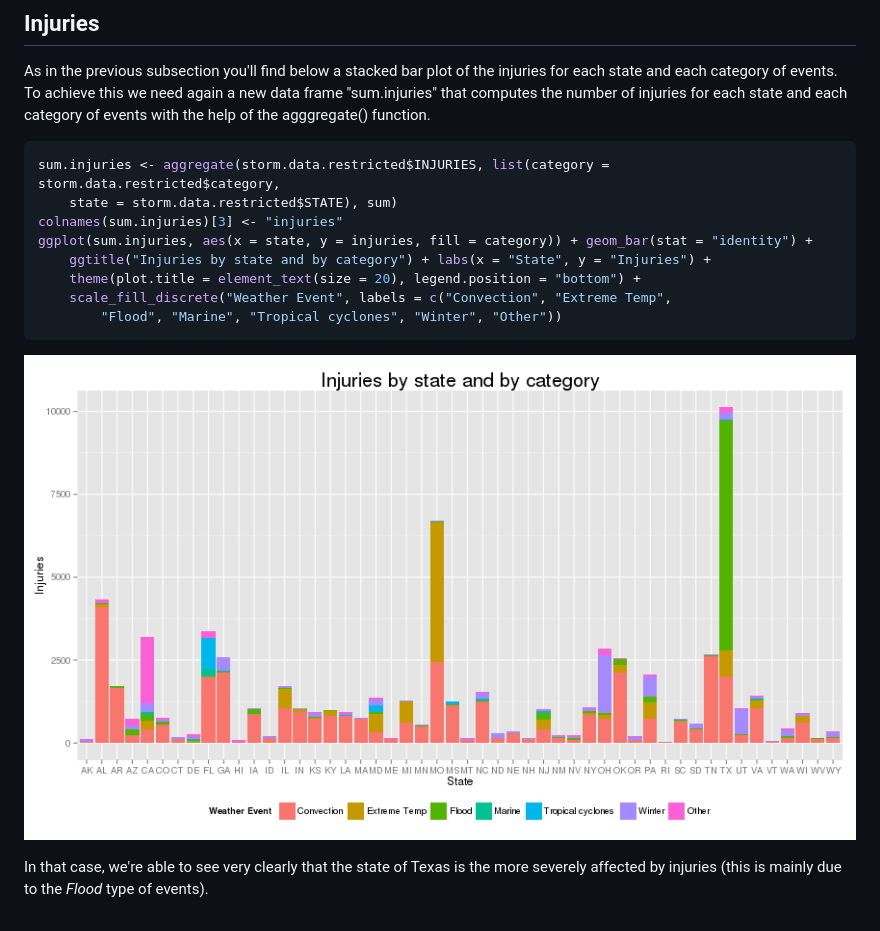
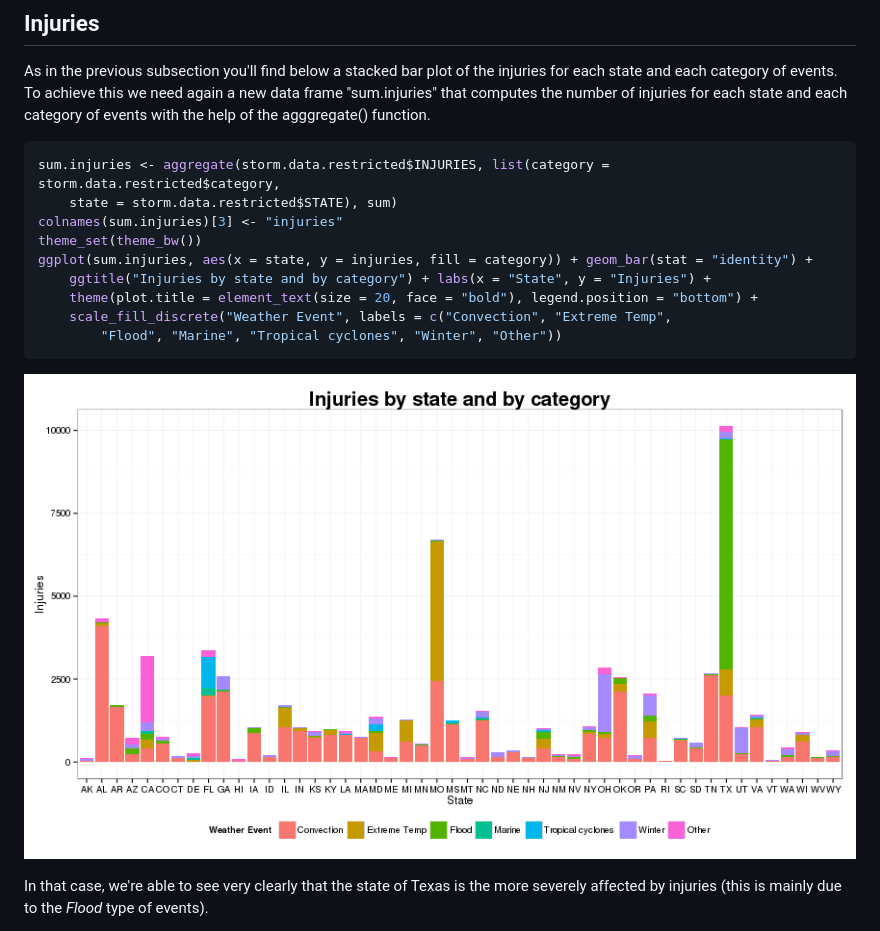
Before and after one commit to ahmedxtb/RepData_PeerAssessment2, a Markdown page: NH_summary.md, the part around the change printed below. Drawn GitHub-style; pictures changed too: figure/unnamed-chunk-21.png.

````diff
--- a/NH_summary.md
+++ b/NH_summary.md
@@ -840,9 +841,10 @@ As in the previous subsection you'll find below a stacked bar plot of the injuri
 sum.injuries <- aggregate(storm.data.restricted$INJURIES, list(category = storm.data.restricted$category,
     state = storm.data.restricted$STATE), sum)
 colnames(sum.injuries)[3] <- "injuries"
+theme_set(theme_bw())
 ggplot(sum.injuries, aes(x = state, y = injuries, fill = category)) + geom_bar(stat = "identity") +
     ggtitle("Injuries by state and by category") + labs(x = "State", y = "Injuries") +
-    theme(plot.title = element_text(size = 20), legend.position = "bottom") +
+    theme(plot.title = element_text(size = 20, face = "bold"), legend.position = "bottom") +
     scale_fill_discrete("Weather Event", labels = c("Convection", "Extreme Temp",
         "Flood", "Marine", "Tropical cyclones", "Winter", "Other"))
 ```
````
Also changed, not shown: other parts of NH_summary.md (+7 -5 lines), figure/unnamed-chunk-18.png, figure/unnamed-chunk-24.png, 2 other files.
